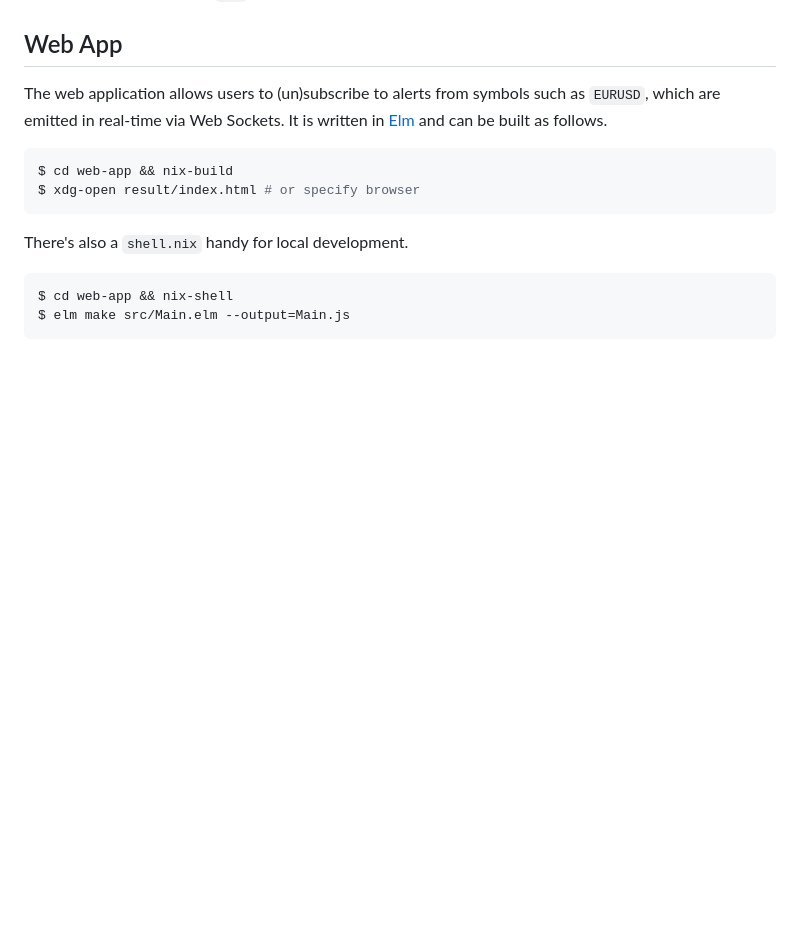
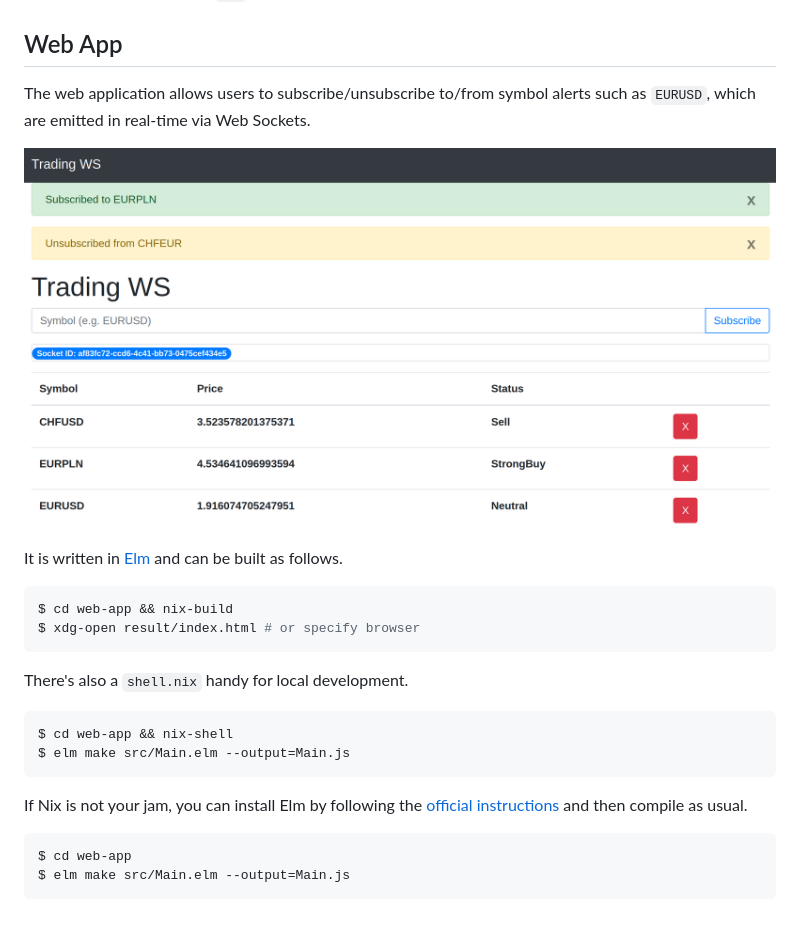
Before and after one commit to gvolpe/trading, a Markdown page: README.md, the part around the change. Rendered like a GitHub page; pictures changed too: web-app/client.png (added); blank space fills up the shorter version.

````diff
--- a/README.md
+++ b/README.md
@@ -77,7 +77,11 @@ It showcases both `KafkaDemo` and `MemDemo` programs that use the same `Consumer
 
 ## Web App
 
-The web application allows users to (un)subscribe to alerts from symbols such as `EURUSD`, which are emitted in real-time via Web Sockets. It is written in [Elm](https://elm-lang.org/) and can be built as follows.
+The web application allows users to subscribe/unsubscribe to/from symbol alerts such as `EURUSD`, which are emitted in real-time via Web Sockets.
+
+![client](./web-app/client.png)
+
+It is written in [Elm](https://elm-lang.org/) and can be built as follows.
 
 ```shell
 $ cd web-app && nix-build
@@ -90,3 +94,10 @@ There's also a `shell.nix` handy for local development.
 $ cd web-app && nix-shell
 $ elm make src/Main.elm --output=Main.js
 ```
+
+If Nix is not your jam, you can install Elm by following the [official instructions](https://guide.elm-lang.org/install/elm.html) and then compile as usual.
+
+```shell
+$ cd web-app
+$ elm make src/Main.elm --output=Main.js
+```
````
Also changed, not shown: 5 other files.
